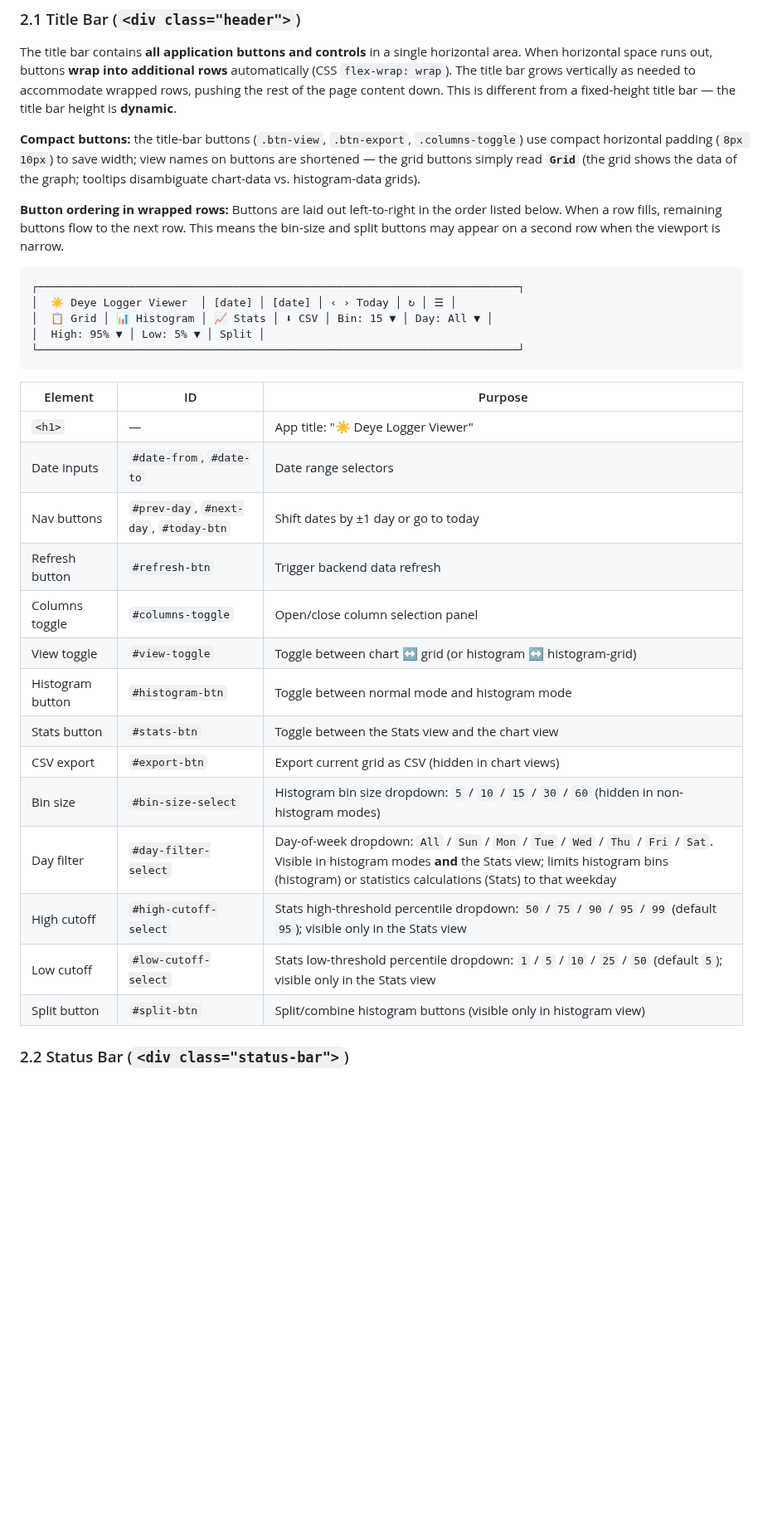
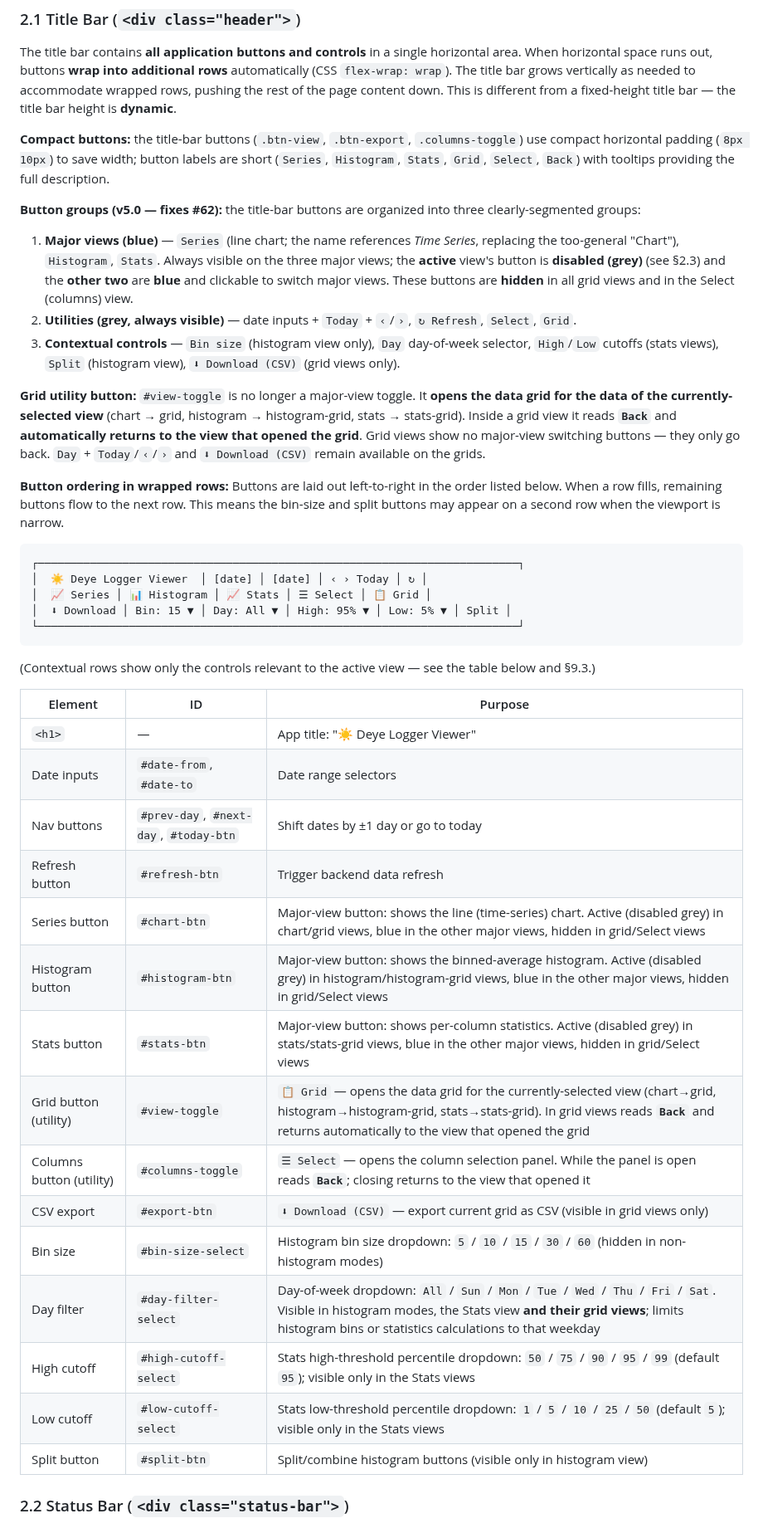
Before and after one commit to stoflom/deye-logger, a Markdown page: frontend/frontend-design.md, the part around one of its changes. Shown at 83% size. Rendered like a GitHub page; blank space fills up the shorter version.

Commit message:
Design doc §2.1: title-bar button groups, Series rename, Grid as utility (v5.0, #64)

````diff
--- a/frontend/frontend-design.md
+++ b/frontend/frontend-design.md
@@ -67,17 +67,27 @@ These objects are **always rendered and visible** regardless of the current view
 
 The title bar contains **all application buttons and controls** in a single horizontal area. When horizontal space runs out, buttons **wrap into additional rows** automatically (CSS `flex-wrap: wrap`). The title bar grows vertically as needed to accommodate wrapped rows, pushing the rest of the page content down. This is different from a fixed-height title bar — the title bar height is **dynamic**.
 
-**Compact buttons:** the title-bar buttons (`.btn-view`, `.btn-export`, `.columns-toggle`) use compact horizontal padding (`8px 10px`) to save width; view names on buttons are shortened — the grid buttons simply read **`Grid`** (the grid shows the data of the graph; tooltips disambiguate chart-data vs. histogram-data grids).
+**Compact buttons:** the title-bar buttons (`.btn-view`, `.btn-export`, `.columns-toggle`) use compact horizontal padding (`8px 10px`) to save width; button labels are short (`Series`, `Histogram`, `Stats`, `Grid`, `Select`, `Back`) with tooltips providing the full description.
+
+**Button groups (v5.0 — fixes #62):** the title-bar buttons are organized into three clearly-segmented groups:
+
+1. **Major views (blue)** — `Series` (line chart; the name references *Time Series*, replacing the too-general "Chart"), `Histogram`, `Stats`. Always visible on the three major views; the **active** view's button is **disabled (grey)** (see §2.3) and the **other two** are **blue** and clickable to switch major views. These buttons are **hidden** in all grid views and in the Select (columns) view.
+2. **Utilities (grey, always visible)** — date inputs + `Today` + `‹`/`›`, `↻ Refresh`, `Select`, `Grid`.
+3. **Contextual controls** — `Bin size` (histogram view only), `Day` day-of-week selector, `High`/`Low` cutoffs (stats views), `Split` (histogram view), `⬇ Download (CSV)` (grid views only).
+
+**Grid utility button:** `#view-toggle` is no longer a major-view toggle. It **opens the data grid for the data of the currently-selected view** (chart → grid, histogram → histogram-grid, stats → stats-grid). Inside a grid view it reads **`Back`** and **automatically returns to the view that opened the grid**. Grid views show no major-view switching buttons — they only go back. `Day` + `Today`/`‹`/`›` and `⬇ Download (CSV)` remain available on the grids.
 
 **Button ordering in wrapped rows:** Buttons are laid out left-to-right in the order listed below. When a row fills, remaining buttons flow to the next row. This means the bin-size and split buttons may appear on a second row when the viewport is narrow.
 
 ```
 ┌──────────────────────────────────────────────────────────────────────────┐
-│  ☀️ Deye Logger Viewer  │ [date] │ [date] │ ‹ › Today │ ↻ │ ☰ │
-│  📋 Grid │ 📊 Histogram │ 📈 Stats │ ⬇ CSV │ Bin: 15 ▼ │ Day: All ▼ │
-│  High: 95% ▼ │ Low: 5% ▼ │ Split │
+│  ☀️ Deye Logger Viewer  │ [date] │ [date] │ ‹ › Today │ ↻ │
+│  📈 Series │ 📊 Histogram │ 📈 Stats │ ☰ Select │ 📋 Grid │
+│  ⬇ Download │ Bin: 15 ▼ │ Day: All ▼ │ High: 95% ▼ │ Low: 5% ▼ │ Split │
 └──────────────────────────────────────────────────────────────────────────┘
 ```
+
+(Contextual rows show only the controls relevant to the active view — see the table below and §9.3.)
 
 | Element | ID | Purpose |
 | --------- | ----- | --------- |
@@ -85,15 +95,16 @@ The title bar contains **all application buttons and controls** in a single hori
 | Date inputs | `#date-from`, `#date-to` | Date range selectors |
 | Nav buttons | `#prev-day`, `#next-day`, `#today-btn` | Shift dates by ±1 day or go to today |
 | Refresh button | `#refresh-btn` | Trigger backend data refresh |
-| Columns toggle | `#columns-toggle` | Open/close column selection panel |
-| View toggle | `#view-toggle` | Toggle between chart ↔ grid (or histogram ↔ histogram-grid) |
-| Histogram button | `#histogram-btn` | Toggle between normal mode and histogram mode |
-| Stats button | `#stats-btn` | Toggle between the Stats view and the chart view |
-| CSV export | `#export-btn` | Export current grid as CSV (hidden in chart views) |
+| Series button | `#chart-btn` | Major-view button: shows the line (time-series) chart. Active (disabled grey) in chart/grid views, blue in the other major views, hidden in grid/Select views |
+| Histogram button | `#histogram-btn` | Major-view button: shows the binned-average histogram. Active (disabled grey) in histogram/histogram-grid views, blue in the other major views, hidden in grid/Select views |
+| Stats button | `#stats-btn` | Major-view button: shows per-column statistics. Active (disabled grey) in stats/stats-grid views, blue in the other major views, hidden in grid/Select views |
+| Grid button (utility) | `#view-toggle` | `📋 Grid` — opens the data grid for the currently-selected view (chart→grid, histogram→histogram-grid, stats→stats-grid). In grid views reads **`Back`** and returns automatically to the view that opened the grid |
+| Columns button (utility) | `#columns-toggle` | `☰ Select` — opens the column selection panel. While the panel is open reads **`Back`**; closing returns to the view that opened it |
+| CSV export | `#export-btn` | `⬇ Download (CSV)` — export current grid as CSV (visible in grid views only) |
 | Bin size | `#bin-size-select` | Histogram bin size dropdown: `5` / `10` / `15` / `30` / `60` (hidden in non-histogram modes) |
-| Day filter | `#day-filter-select` | Day-of-week dropdown: `All` / `Sun` / `Mon` / `Tue` / `Wed` / `Thu` / `Fri` / `Sat`. Visible in histogram modes **and** the Stats view; limits histogram bins (histogram) or statistics calculations (Stats) to that weekday |
-| High cutoff | `#high-cutoff-select` | Stats high-threshold percentile dropdown: `50` / `75` / `90` / `95` / `99` (default `95`); visible only in the Stats view |
-| Low cutoff | `#low-cutoff-select` | Stats low-threshold percentile dropdown: `1` / `5` / `10` / `25` / `50` (default `5`); visible only in the Stats view |
+| Day filter | `#day-filter-select` | Day-of-week dropdown: `All` / `Sun` / `Mon` / `Tue` / `Wed` / `Thu` / `Fri` / `Sat`. Visible in histogram modes, the Stats view **and their grid views**; limits histogram bins or statistics calculations to that weekday |
+| High cutoff | `#high-cutoff-select` | Stats high-threshold percentile dropdown: `50` / `75` / `90` / `95` / `99` (default `95`); visible only in the Stats views |
+| Low cutoff | `#low-cutoff-select` | Stats low-threshold percentile dropdown: `1` / `5` / `10` / `25` / `50` (default `5`); visible only in the Stats views |
 | Split button | `#split-btn` | Split/combine histogram buttons (visible only in histogram view) |
 
 ### 2.2 Status Bar (`<div class="status-bar">`)
````
Also changed, not shown: other parts of frontend/frontend-design.md (+1 -1 lines).
